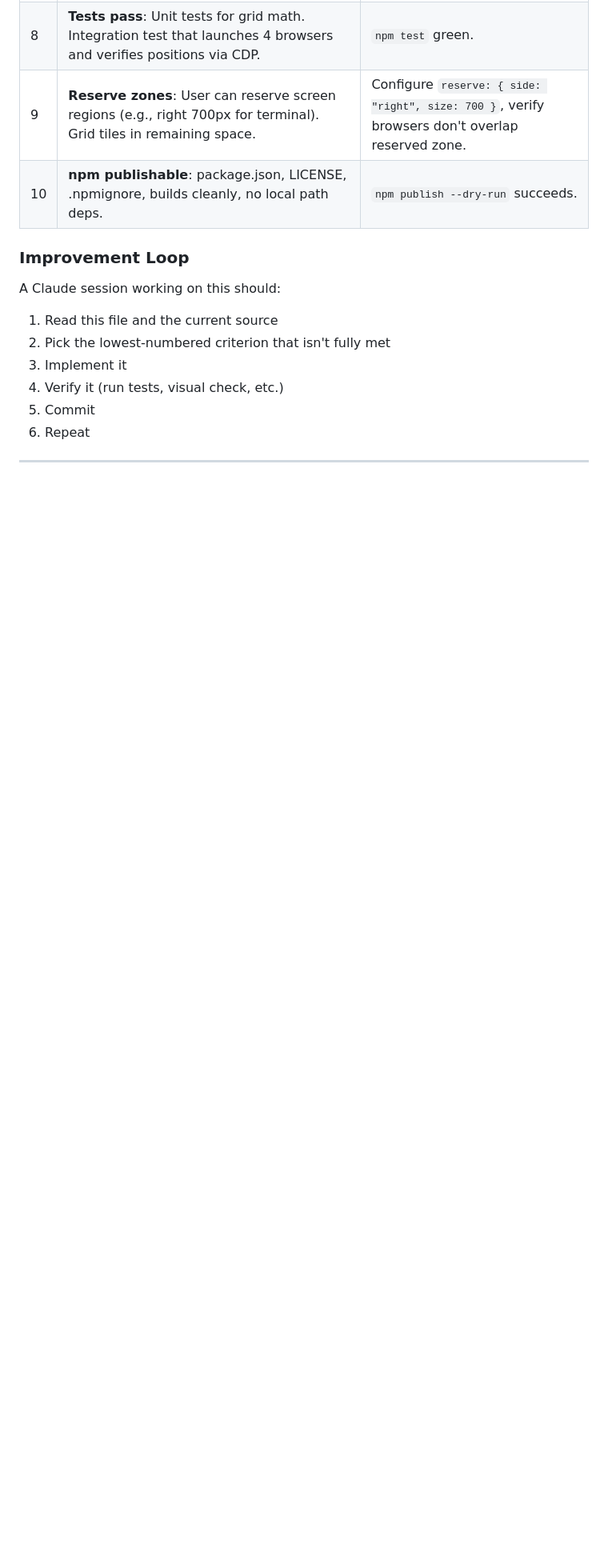
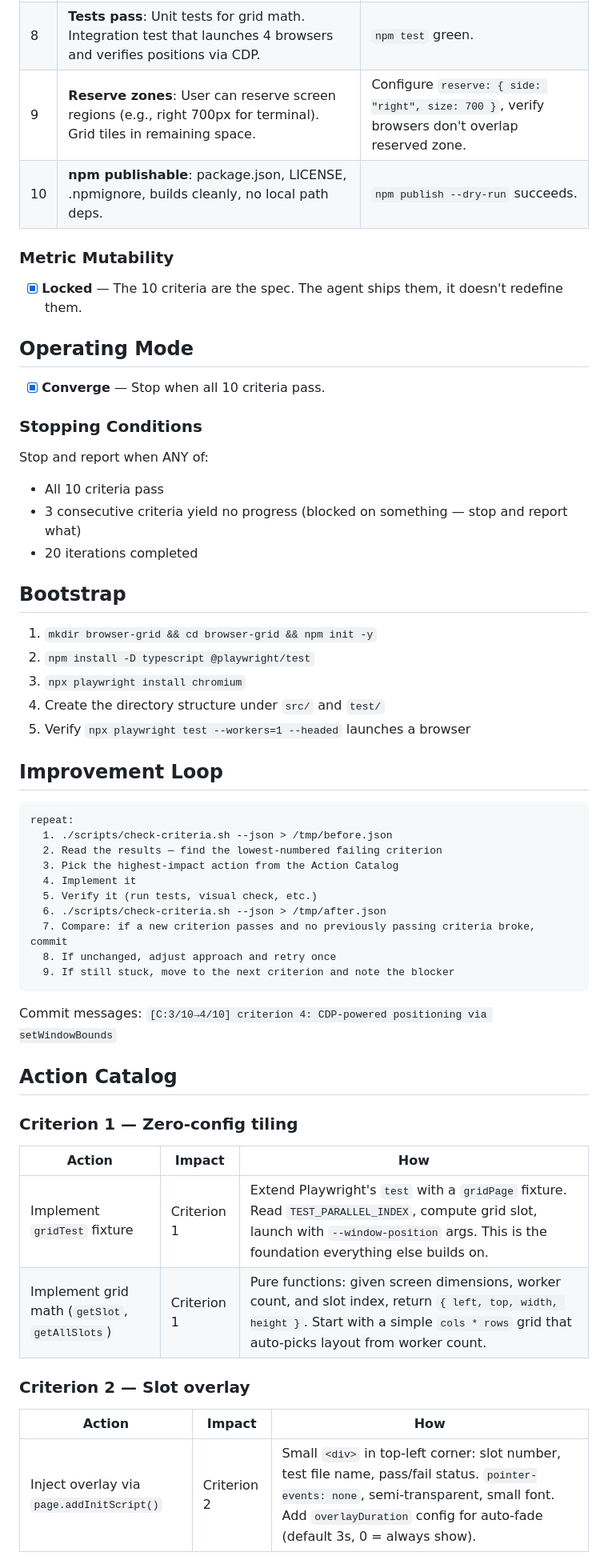
Before and after one commit to jmilinovich/goal-md, a Markdown page: examples/browser-grid.md, the part around one of its changes. Shown at 80% size. Drawn GitHub-style; blank space fills up the shorter version.

````diff
--- a/examples/browser-grid.md
+++ b/examples/browser-grid.md
@@ -23,14 +32,58 @@ No tool like this exists. Zalenium (archived) validated the concept for Selenium
 | 9 | **Reserve zones**: User can reserve screen regions (e.g., right 700px for terminal). Grid tiles in remaining space. | Configure `reserve: { side: "right", size: 700 }`, verify browsers don't overlap reserved zone. |
 | 10 | **npm publishable**: package.json, LICENSE, .npmignore, builds cleanly, no local path deps. | `npm publish --dry-run` succeeds. |
 
-### Improvement Loop
+### Metric Mutability
 
-A Claude session working on this should:
-1. Read this file and the current source
-2. Pick the lowest-numbered criterion that isn't fully met
-3. Implement it
-4. Verify it (run tests, visual check, etc.)
-5. Commit
-6. Repeat
+- [x] **Locked** — The 10 criteria are the spec. The agent ships them, it doesn't redefine them.
 
----
+## Operating Mode
+
+- [x] **Converge** — Stop when all 10 criteria pass.
+
+### Stopping Conditions
+
+Stop and report when ANY of:
+- All 10 criteria pass
+- 3 consecutive criteria yield no progress (blocked on something — stop and report what)
+- 20 iterations completed
+
+## Bootstrap
+
+1. `mkdir browser-grid && cd browser-grid && npm init -y`
+2. `npm install -D typescript @playwright/test`
+3. `npx playwright install chromium`
+4. Create the directory structure under `src/` and `test/`
+5. Verify `npx playwright test --workers=1 --headed` launches a browser
+
+## Improvement Loop
+
+```
+repeat:
+  1. ./scripts/check-criteria.sh --json > /tmp/before.json
+  2. Read the results — find the lowest-numbered failing criterion
+  3. Pick the highest-impact action from the Action Catalog
+  4. Implement it
+  5. Verify it (run tests, visual check, etc.)
+  6. ./scripts/check-criteria.sh --json > /tmp/after.json
+  7. Compare: if a new criterion passes and no previously passing criteria broke, commit
+  8. If unchanged, adjust approach and retry once
+  9. If still stuck, move to the next criterion and note the blocker
+```
+
+Commit messages: `[C:3/10→4/10] criterion 4: CDP-powered positioning via setWindowBounds`
+
+## Action Catalog
+
+### Criterion 1 — Zero-config tiling
+
+| Action | Impact | How |
+|--------|--------|-----|
+| Implement `gridTest` fixture | Criterion 1 | Extend Playwright's `test` with a `gridPage` fixture. Read `TEST_PARALLEL_INDEX`, compute grid slot, launch with `--window-position` args. This is the foundation everything else builds on. |
+| Implement grid math (`getSlot`, `getAllSlots`) | Criterion 1 | Pure functions: given screen dimensions, worker count, and slot index, return `{ left, top, width, height }`. Start with a simple `cols * rows` grid that auto-picks layout from worker count. |
+
+### Criterion 2 — Slot overlay
+
+| Action | Impact | How |
+|--------|--------|-----|
+| Inject overlay via `page.addInitScript()` | Criterion 2 | Small `<div>` in top-left corner: slot number, test file name, pass/fail status. `pointer-events: none`, semi-transparent, small font. Add `overlayDuration` config for auto-fade (default 3s, 0 = always show). |
+
````
Also changed, not shown: other parts of examples/browser-grid.md (+77 -35 lines).
